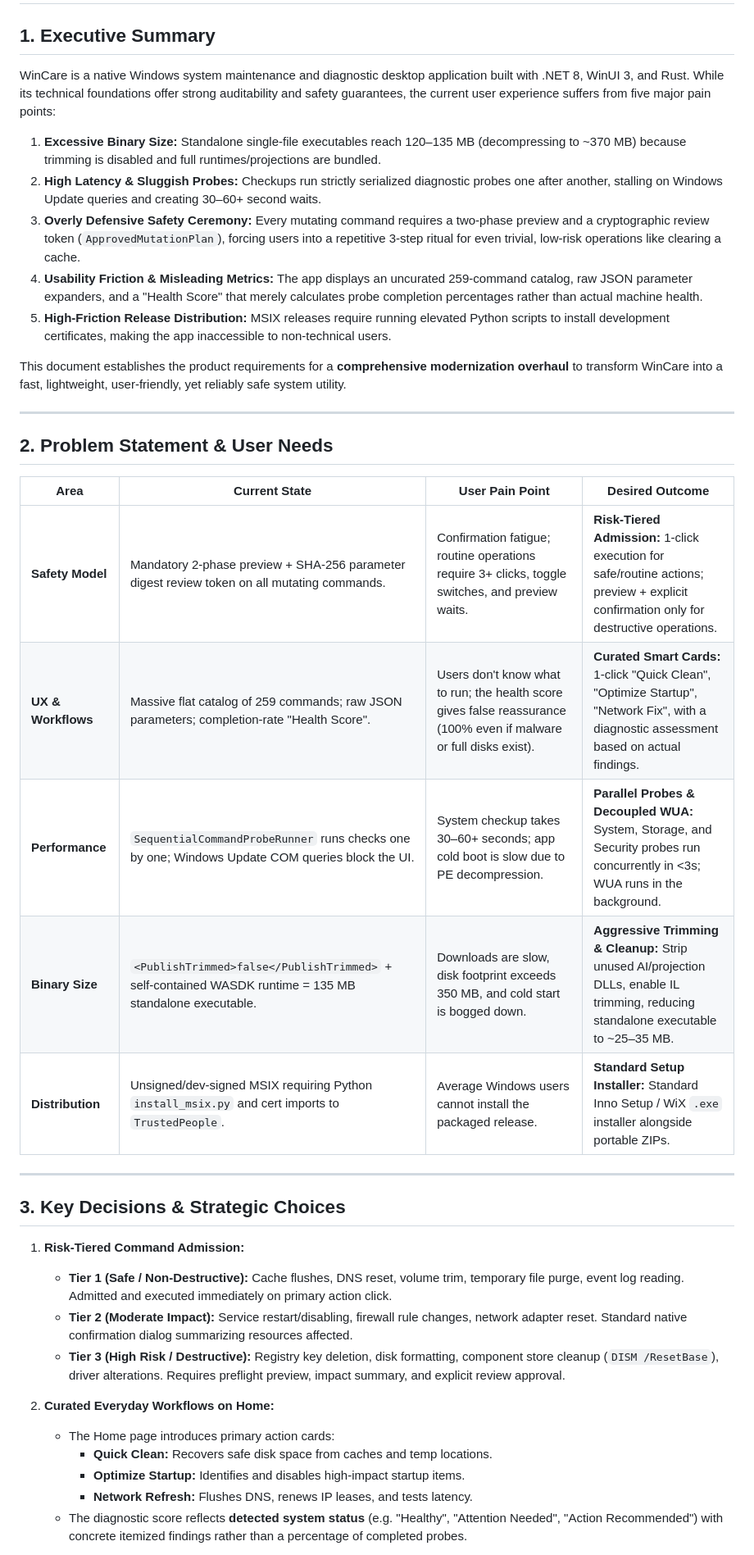
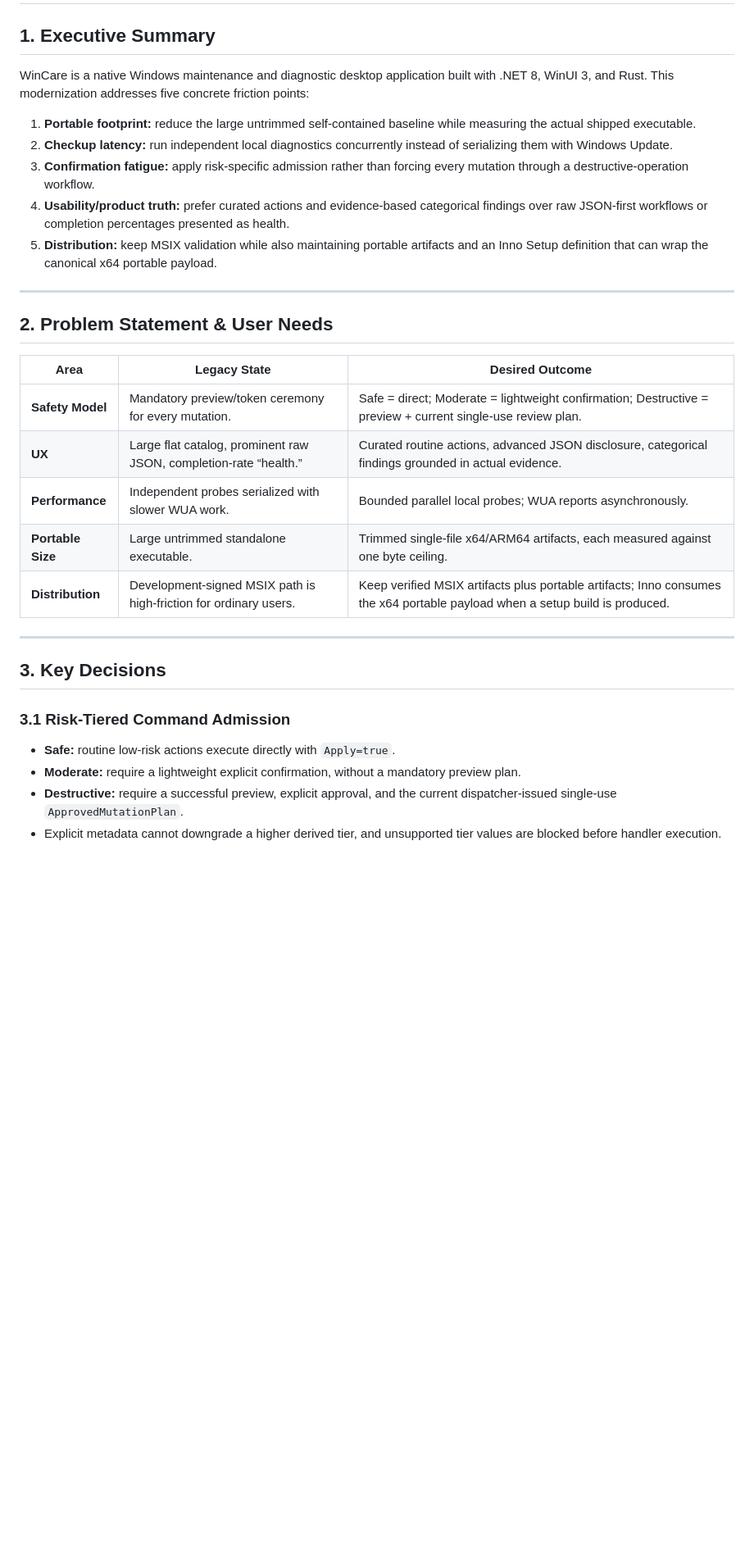
Before and after one commit to AmirrezaFarnamTaheri/WinCare, a Markdown page: docs/plans/2026-09-06-wincare-modernization-and-ergonomics-plan.md, the part around one of its changes. Shown at 82% size. GitHub-like rendering; blank space fills up the shorter version.

```diff
--- a/docs/plans/2026-09-06-wincare-modernization-and-ergonomics-plan.md
+++ b/docs/plans/2026-09-06-wincare-modernization-and-ergonomics-plan.md
@@ -11,40 +11,34 @@ status: Completed
 
 ## 1. Executive Summary
 
-WinCare is a native Windows system maintenance and diagnostic desktop application built with .NET 8, WinUI 3, and Rust. While its technical foundations offer strong auditability and safety guarantees, the current user experience suffers from five major pain points:
-1. **Excessive Binary Size:** Standalone single-file executables reach 120–135 MB (decompressing to ~370 MB) because trimming is disabled and full runtimes/projections are bundled.
-2. **High Latency & Sluggish Probes:** Checkups run strictly serialized diagnostic probes one after another, stalling on Windows Update queries and creating 30–60+ second waits.
-3. **Overly Defensive Safety Ceremony:** Every mutating command requires a two-phase preview and a cryptographic review token (`ApprovedMutationPlan`), forcing users into a repetitive 3-step ritual for even trivial, low-risk operations like clearing a cache.
-4. **Usability Friction & Misleading Metrics:** The app displays an uncurated 259-command catalog, raw JSON parameter expanders, and a "Health Score" that merely calculates probe completion percentages rather than actual machine health.
-5. **High-Friction Release Distribution:** MSIX releases require running elevated Python scripts to install development certificates, making the app inaccessible to non-technical users.
+WinCare is a native Windows maintenance and diagnostic desktop application built with .NET 8, WinUI 3, and Rust. This modernization addresses five concrete friction points:
 
-This document establishes the product requirements for a **comprehensive modernization overhaul** to transform WinCare into a fast, lightweight, user-friendly, yet reliably safe system utility.
+1. **Portable footprint:** reduce the large untrimmed self-contained baseline while measuring the actual shipped executable.
+2. **Checkup latency:** run independent local diagnostics concurrently instead of serializing them with Windows Update.
+3. **Confirmation fatigue:** apply risk-specific admission rather than forcing every mutation through a destructive-operation workflow.
+4. **Usability/product truth:** prefer curated actions and evidence-based categorical findings over raw JSON-first workflows or completion percentages presented as health.
+5. **Distribution:** keep MSIX validation while also maintaining portable artifacts and an Inno Setup definition that can wrap the canonical x64 portable payload.
 
 ---
 
 ## 2. Problem Statement & User Needs
 
-| Area | Current State | User Pain Point | Desired Outcome |
-|---|---|---|---|
-| **Safety Model** | Mandatory 2-phase preview + SHA-256 parameter digest review token on all mutating commands. | Confirmation fatigue; routine operations require 3+ clicks, toggle switches, and preview waits. | **Risk-Tiered Admission:** 1-click execution for safe/routine actions; preview + explicit confirmation only for destructive operations. |
-| **UX & Workflows** | Massive flat catalog of 259 commands; raw JSON parameters; completion-rate "Health Score". | Users don't know what to run; the health score gives false reassurance (100% even if malware or full disks exist). | **Curated Smart Cards:** 1-click "Quick Clean", "Optimize Startup", "Network Fix", with a diagnostic assessment based on actual findings. |
-| **Performance** | `SequentialCommandProbeRunner` runs checks one by one; Windows Update COM queries block the UI. | System checkup takes 30–60+ seconds; app cold boot is slow due to PE decompression. | **Parallel Probes & Decoupled WUA:** System, Storage, and Security probes run concurrently in <3s; WUA runs in the background. |
-| **Binary Size** | `<PublishTrimmed>false</PublishTrimmed>` + self-contained WASDK runtime = 135 MB standalone executable. | Downloads are slow, disk footprint exceeds 350 MB, and cold start is bogged down. | **Aggressive Trimming & Cleanup:** Strip unused AI/projection DLLs, enable IL trimming, reducing standalone executable to ~25–35 MB. |
-| **Distribution** | Unsigned/dev-signed MSIX requiring Python `install_msix.py` and cert imports to `TrustedPeople`. | Average Windows users cannot install the packaged release. | **Standard Setup Installer:** Standard Inno Setup / WiX `.exe` installer alongside portable ZIPs. |
+| Area | Legacy State | Desired Outcome |
+|---|---|---|
+| **Safety Model** | Mandatory preview/token ceremony for every mutation. | Safe = direct; Moderate = lightweight confirmation; Destructive = preview + current single-use review plan. |
+| **UX** | Large flat catalog, prominent raw JSON, completion-rate “health.” | Curated routine actions, advanced JSON disclosure, categorical findings grounded in actual evidence. |
+| **Performance** | Independent probes serialized with slower WUA work. | Bounded parallel local probes; WUA reports asynchronously. |
+| **Portable Size** | Large untrimmed standalone executable. | Trimmed single-file x64/ARM64 artifacts, each measured against one byte ceiling. |
+| **Distribution** | Development-signed MSIX path is high-friction for ordinary users. | Keep verified MSIX artifacts plus portable artifacts; Inno consumes the x64 portable payload when a setup build is produced. |
 
 ---
 
-## 3. Key Decisions & Strategic Choices
+## 3. Key Decisions
 
-1. **Risk-Tiered Command Admission:**
-   - **Tier 1 (Safe / Non-Destructive):** Cache flushes, DNS reset, volume trim, temporary file purge, event log reading. Admitted and executed immediately on primary action click.
-   - **Tier 2 (Moderate Impact):** Service restart/disabling, firewall rule changes, network adapter reset. Standard native confirmation dialog summarizing resources affected.
-   - **Tier 3 (High Risk / Destructive):** Registry key deletion, disk formatting, component store cleanup (`DISM /ResetBase`), driver alterations. Requires preflight preview, impact summary, and explicit review approval.
+### 3.1 Risk-Tiered Command Admission
 
-2. **Curated Everyday Workflows on Home:**
-   - The Home page introduces primary action cards:
-     - **Quick Clean:** Recovers safe disk space from caches and temp locations.
-     - **Optimize Startup:** Identifies and disables high-impact startup items.
-     - **Network Refresh:** Flushes DNS, renews IP leases, and tests latency.
-   - The diagnostic score reflects **detected system status** (e.g. "Healthy", "Attention Needed", "Action Recommended") with concrete itemized findings rather than a percentage of completed probes.
+- **Safe:** routine low-risk actions execute directly with `Apply=true`.
+- **Moderate:** require a lightweight explicit confirmation, without a mandatory preview plan.
+- **Destructive:** require a successful preview, explicit approval, and the current dispatcher-issued single-use `ApprovedMutationPlan`.
+- Explicit metadata cannot downgrade a higher derived tier, and unsupported tier values are blocked before handler execution.
 
```
Also changed, not shown: other parts of docs/plans/2026-09-06-wincare-modernization-and-ergonomics-plan.md (+58 -36 lines).
